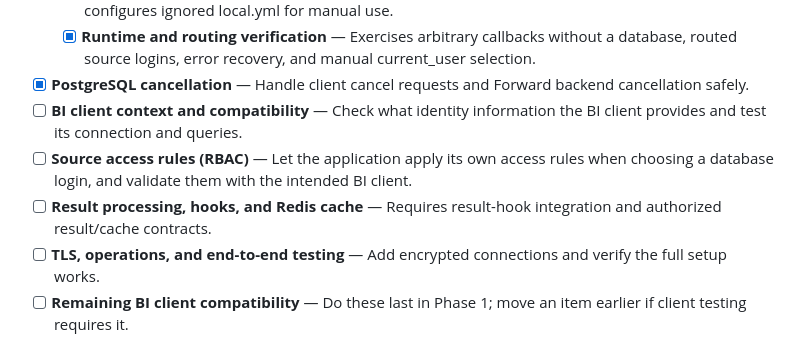
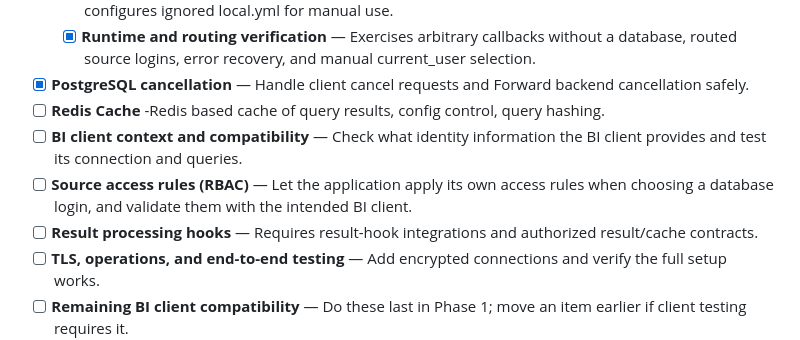
Before and after one commit to AbhiSinha08/yasp-analytics-proxy, a Markdown page: docs/deliverables.md, the part around the change. Rendered like a GitHub page.

Commit message:
Minor Deliverable Change

```diff
--- a/docs/deliverables.md
+++ b/docs/deliverables.md
@@ -34,9 +34,10 @@
   - [x] **External passthrough example** — Supplies a Python example under hooks/examples and configures ignored local.yml for manual use.
   - [x] **Runtime and routing verification** — Exercises arbitrary callbacks without a database, routed source logins, error recovery, and manual current_user selection.
 - [x] **PostgreSQL cancellation** — Handle client cancel requests and Forward backend cancellation safely.
+- [ ] **Redis Cache** -Redis based cache of query results, config control, query hashing.
 - [ ] **BI client context and compatibility** — Check what identity information the BI client provides and test its connection and queries.
 - [ ] **Source access rules (RBAC)** — Let the application apply its own access rules when choosing a database login, and validate them with the intended BI client.
-- [ ] **Result processing, hooks, and Redis cache** — Requires result-hook integration and authorized result/cache contracts.
+- [ ] **Result processing hooks** — Requires result-hook integrations and authorized result/cache contracts.
 - [ ] **TLS, operations, and end-to-end testing** — Add encrypted connections and verify the full setup works.
 - [ ] **Remaining BI client compatibility** — Do these last in Phase 1; move an item earlier if client testing requires it.
   - [ ] **Prepared queries and basic portals** — Let clients prepare a query once and run it later.
```
